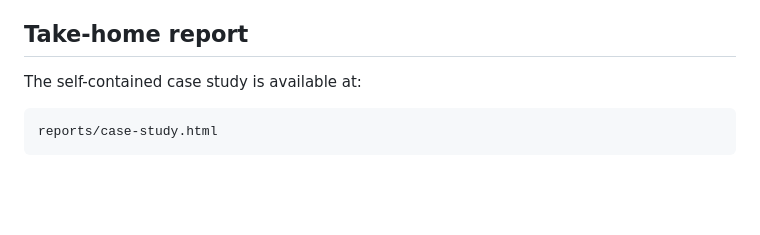
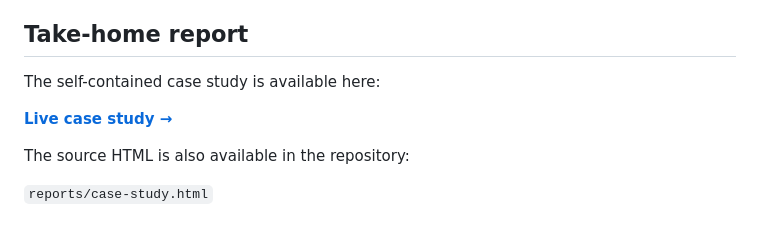
Before and after one commit to Anurag-kr24/composio-takehome, a Markdown page: README.md, the part around the change. Rendered like a GitHub page; blank space fills up the shorter version.

Commit message:
Improve case study section in README
Updated the link to the live case study and clarified the source HTML location.

```diff
--- a/README.md
+++ b/README.md
@@ -315,6 +315,10 @@ The useful system is therefore not an agent that confidently fills 100 rows. It
 
 ## Take-home report
 
-The self-contained case study is available at:
+The self-contained case study is available here:
 
-    reports/case-study.html
+**[Live case study →](https://anurag-kr24.github.io/composio-takehome/)**
+
+The source HTML is also available in the repository:
+
+`reports/case-study.html`
```
